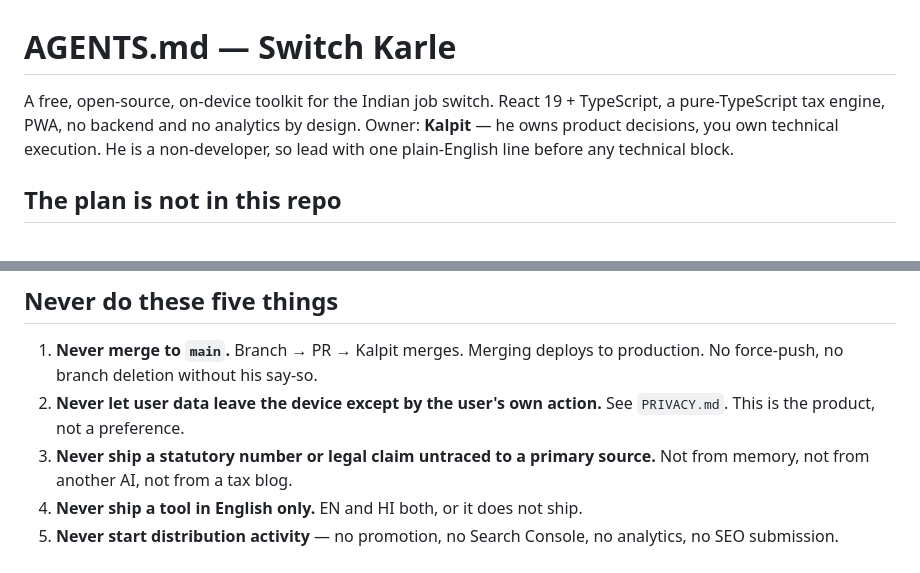
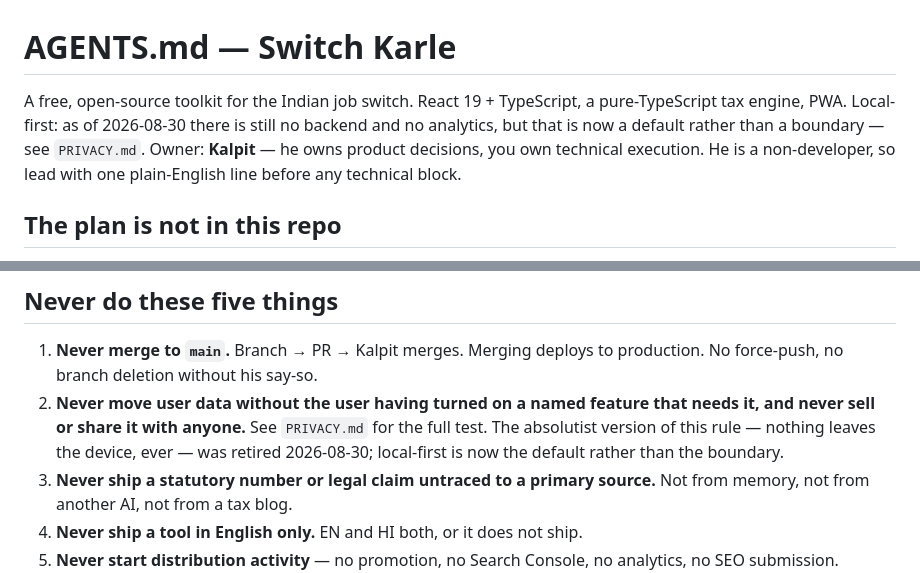
Before and after one commit to kalpitt/switch-karle, a Markdown page: AGENTS.md, 2 parts joined by grey strips. Drawn GitHub-style.

```diff
--- a/AGENTS.md
+++ b/AGENTS.md
@@ -1,8 +1,9 @@
 # AGENTS.md — Switch Karle
 
-A free, open-source, on-device toolkit for the Indian job switch. React 19 +
-TypeScript, a pure-TypeScript tax engine, PWA, no backend and no analytics by
-design. Owner: **Kalpit** — he owns product decisions, you own technical
+A free, open-source toolkit for the Indian job switch. React 19 + TypeScript, a
+pure-TypeScript tax engine, PWA. Local-first: as of 2026-08-30 there is still no
+backend and no analytics, but that is now a default rather than a boundary — see
+`PRIVACY.md`. Owner: **Kalpit** — he owns product decisions, you own technical
 execution. He is a non-developer, so lead with one plain-English line before any
 technical block.
 
@@ -29,8 +30,11 @@ verify against the repo before believing any of them, including this one.
 
 1. **Never merge to `main`.** Branch → PR → Kalpit merges. Merging deploys to
    production. No force-push, no branch deletion without his say-so.
-2. **Never let user data leave the device except by the user's own action.**
-   See `PRIVACY.md`. This is the product, not a preference.
+2. **Never move user data without the user having turned on a named feature
+   that needs it, and never sell or share it with anyone.** See `PRIVACY.md`
+   for the full test. The absolutist version of this rule — nothing leaves the
+   device, ever — was retired 2026-08-30; local-first is now the default rather
+   than the boundary.
 3. **Never ship a statutory number or legal claim untraced to a primary
    source.** Not from memory, not from another AI, not from a tax blog.
 4. **Never ship a tool in English only.** EN and HI both, or it does not ship.
```
Also changed, not shown: PRIVACY.md (+106 -50 lines).
